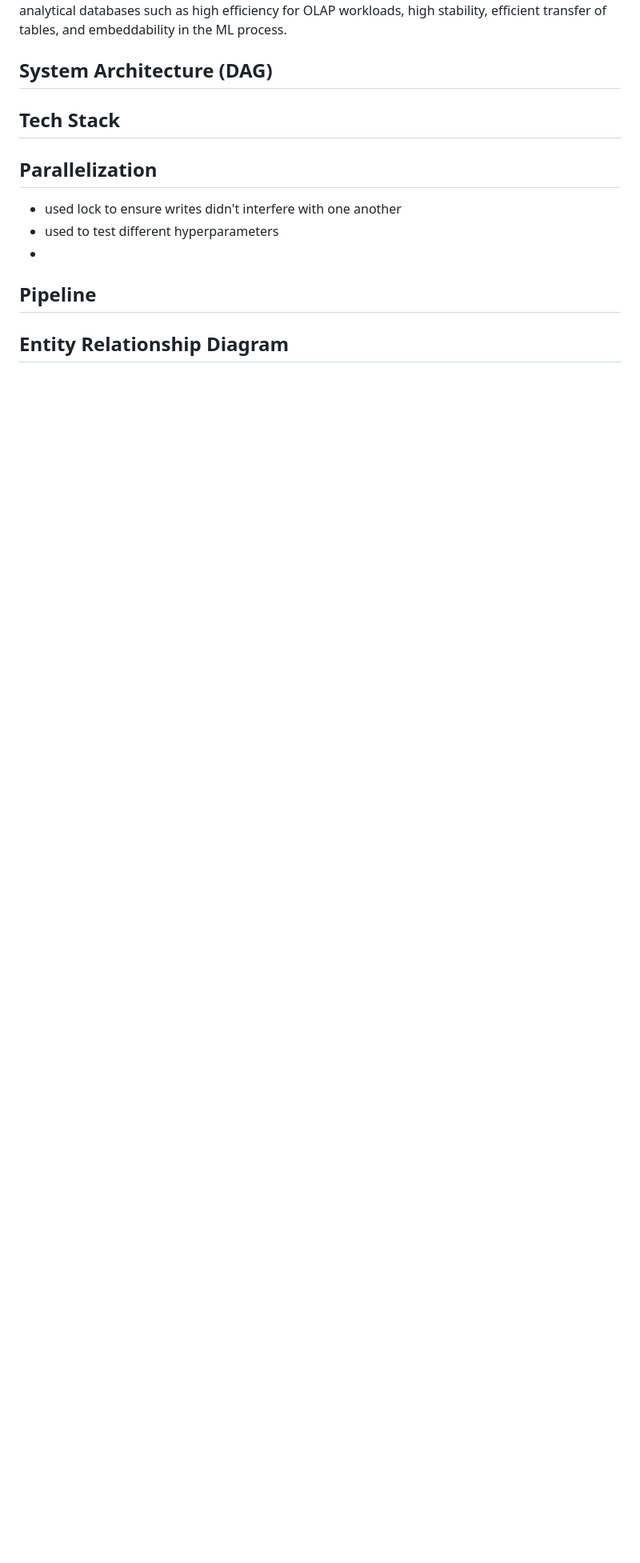
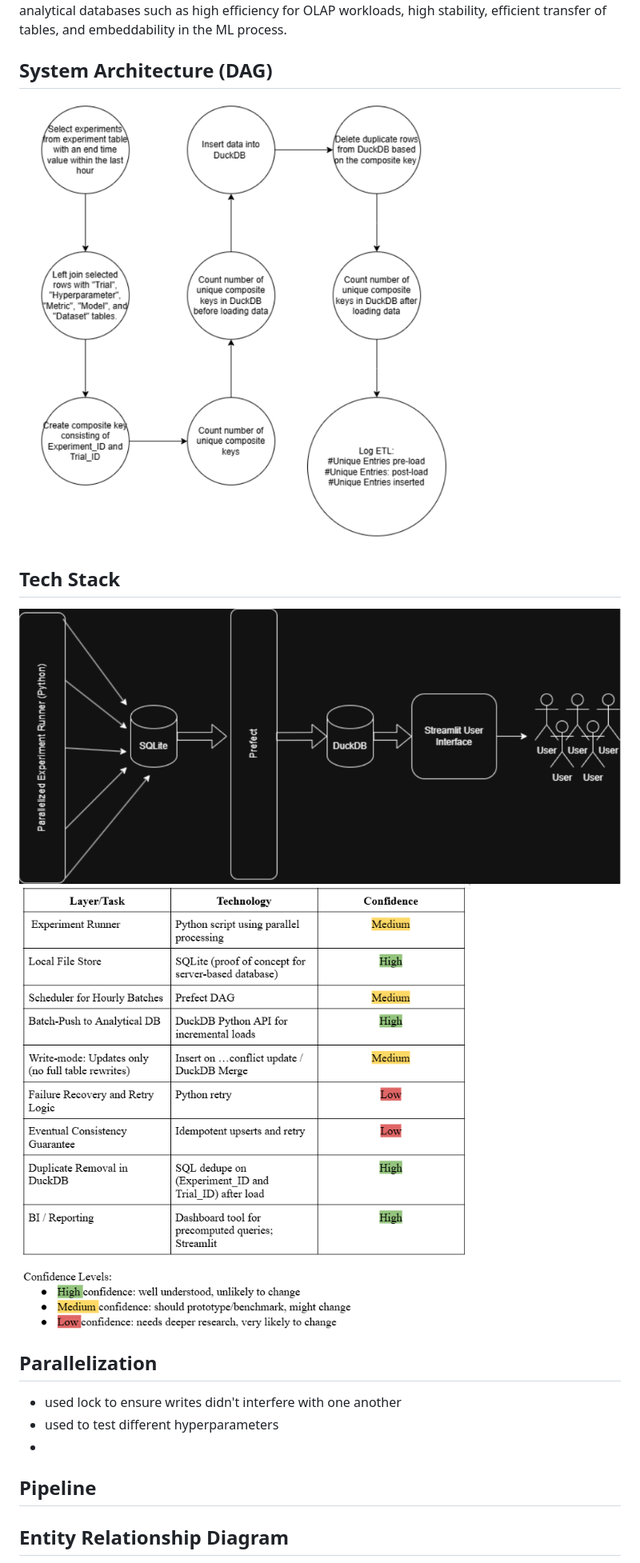
Before and after one commit to lyss-k/DataBaseProject, a Markdown page: README.md, the part around one of its changes. Shown at 80% size. Rendered like a GitHub page; blank space fills up the shorter version.

```diff
--- a/README.md
+++ b/README.md
@@ -47,7 +47,12 @@ In regard to the DuckDB paper, ChatGPT provides a good overview of why DuckDB is
 
 ## System Architecture (DAG)
 
+![DAG](DAG.png)
+
 ## Tech Stack
+
+![Tech Stack](techstack.png)
+![Chart Teck Stack](charttechstack.png)
 
 ## Parallelization
 * used lock to ensure writes didn't interfere with one another
```
Also changed, not shown: other parts of README.md (+1 -1 lines).
